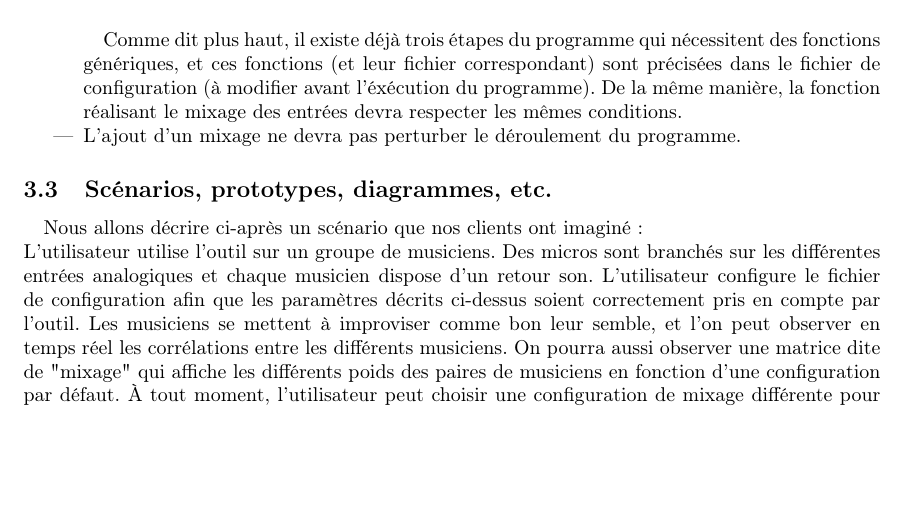
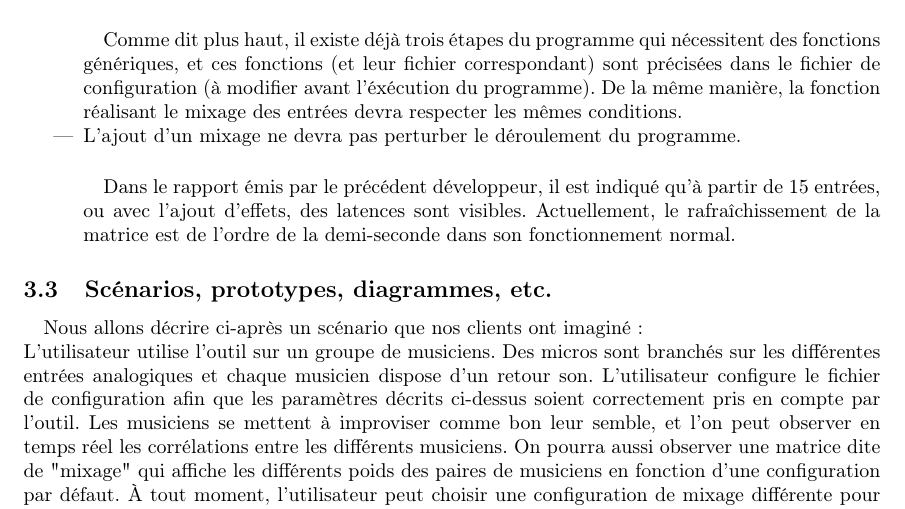
Before and after one commit to scrime-u-bordeaux/S8-PDP, a LaTeX document (analyse-besoins/analyse-besoins.tex): part of page 3 of 4, cut so that both start at the same text, the shorter picture padded with empty space. Compiled offline with pdfLaTeX.

Commit message:
màj cahier des besoins

```diff
--- a/analyse-besoins/analyse-besoins.tex
+++ b/analyse-besoins/analyse-besoins.tex
@@ -142,6 +142,11 @@ paramètres à renseigner ou à modifier sont les suivants:
 	      fonction réalisant le mixage des entrées devra respecter les mêmes
 	      conditions.
 	\item L'ajout d'un mixage ne devra pas perturber le déroulement du programme.
+	      \paragraph{}
+	      Dans le rapport émis par le précédent développeur, il est indiqué qu'à
+	      partir de 15 entrées, ou avec l'ajout d'effets, des latences sont
+	      visibles. Actuellement, le rafraîchissement de la matrice est de l'ordre
+	      de la demi-seconde dans son fonctionnement normal.
 \end{itemize}
 \subsection{Scénarios, prototypes, diagrammes, etc.}
 \paragraph{}
```
Also changed, not shown: analyse-besoins/analyse-besoins.pdf.
